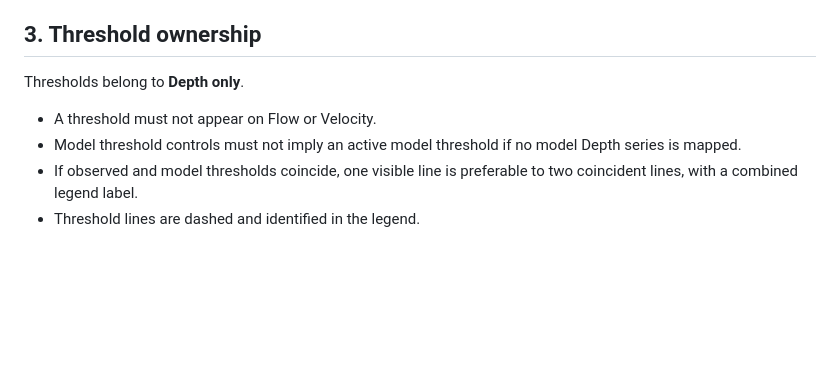
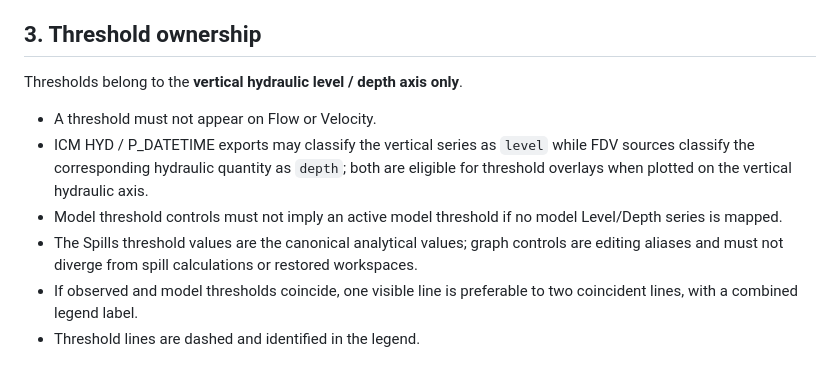
Before and after one commit to anzarsajid91/ICM_Graphing_Tool, a Markdown page: docs/reference/current-tool-graph-report-contract.md, the part around the change. Rendered like a GitHub page; blank space fills up the shorter version.

Commit message:
docs: clarify level and depth threshold contract

```diff
--- a/docs/reference/current-tool-graph-report-contract.md
+++ b/docs/reference/current-tool-graph-report-contract.md
@@ -81,10 +81,12 @@ For the browser workbench, equivalent visual hierarchy may be adapted for WebGL/
 
 ## 3. Threshold ownership
 
-Thresholds belong to **Depth only**.
+Thresholds belong to the **vertical hydraulic level / depth axis only**.
 
 - A threshold must not appear on Flow or Velocity.
-- Model threshold controls must not imply an active model threshold if no model Depth series is mapped.
+- ICM HYD / P_DATETIME exports may classify the vertical series as `level` while FDV sources classify the corresponding hydraulic quantity as `depth`; both are eligible for threshold overlays when plotted on the vertical hydraulic axis.
+- Model threshold controls must not imply an active model threshold if no model Level/Depth series is mapped.
+- The Spills threshold values are the canonical analytical values; graph controls are editing aliases and must not diverge from spill calculations or restored workspaces.
 - If observed and model thresholds coincide, one visible line is preferable to two coincident lines, with a combined legend label.
 - Threshold lines are dashed and identified in the legend.
 
```
